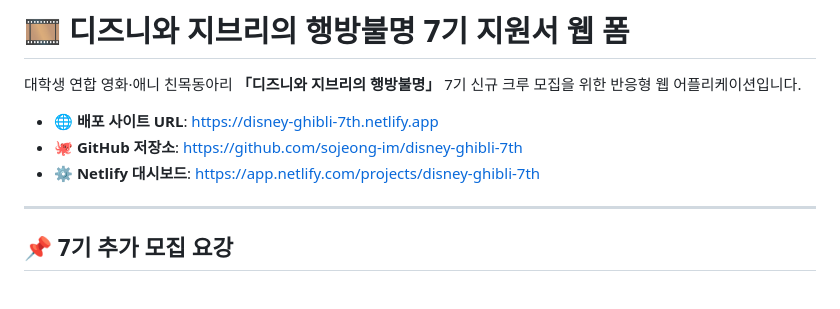
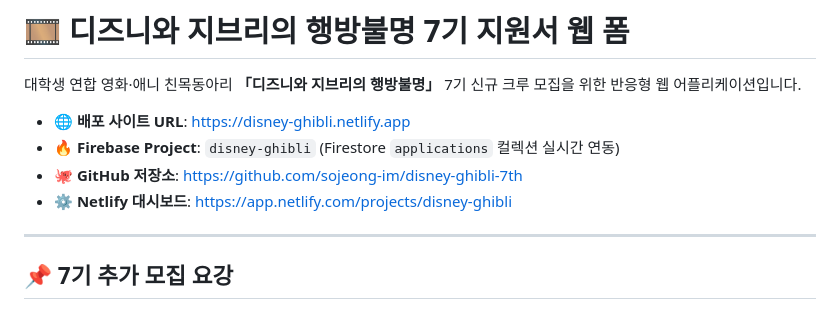
Before and after one commit to sojeong-im/disney-ghibli-7th, a Markdown page: README.md, the part around the change. GitHub-like rendering.

Commit message:
docs: update readme with firebase and new netlify url

```diff
--- a/README.md
+++ b/README.md
@@ -2,9 +2,10 @@
 
 대학생 연합 영화·애니 친목동아리 **「디즈니와 지브리의 행방불명」** 7기 신규 크루 모집을 위한 반응형 웹 어플리케이션입니다.
 
-- 🌐 **배포 사이트 URL**: [https://disney-ghibli-7th.netlify.app](https://disney-ghibli-7th.netlify.app)
+- 🌐 **배포 사이트 URL**: [https://disney-ghibli.netlify.app](https://disney-ghibli.netlify.app)
+- 🔥 **Firebase Project**: `disney-ghibli` (Firestore `applications` 컬렉션 실시간 연동)
 - 🐙 **GitHub 저장소**: [https://github.com/sojeong-im/disney-ghibli-7th](https://github.com/sojeong-im/disney-ghibli-7th)
-- ⚙️ **Netlify 대시보드**: [https://app.netlify.com/projects/disney-ghibli-7th](https://app.netlify.com/projects/disney-ghibli-7th)
+- ⚙️ **Netlify 대시보드**: [https://app.netlify.com/projects/disney-ghibli](https://app.netlify.com/projects/disney-ghibli)
 
 ---
 
```
